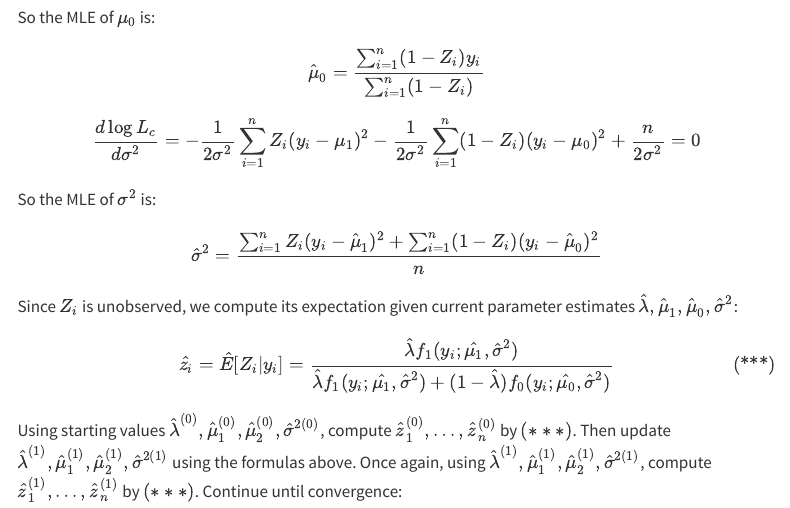
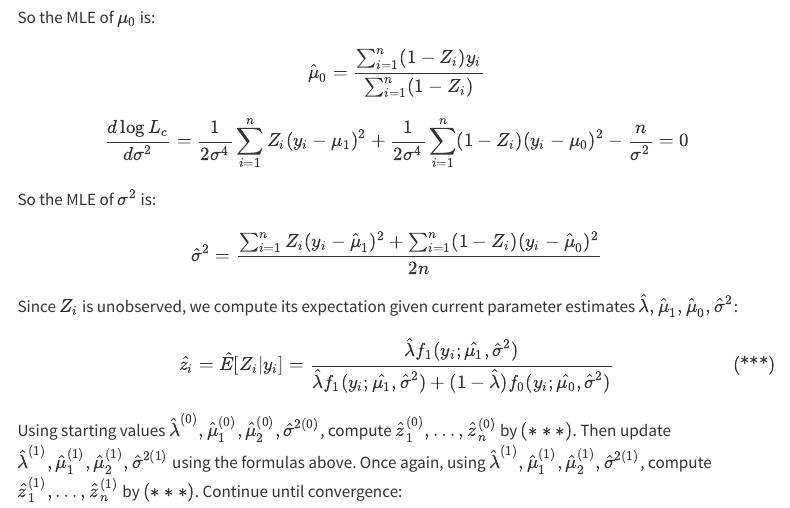
Before and after one commit to szzzh001211/biostat-m232-hw, a Quarto document (hw2.qmd): the page in a window 1100 px wide, from 4790 px down. Rendered offline with R 4.5, knitr and Pandoc in place of Quarto, with nearby package versions; menus at the side of the page are left out.

Commit message:
revise Q5

```diff
--- a/hw2.qmd
+++ b/hw2.qmd
@@ -205,11 +205,11 @@ $$
 \hat{\mu}_0 = \frac{\sum_{i=1}^{n} (1 - Z_i) y_i}{\sum_{i=1}^{n} (1 - Z_i)}
 $$
 $$
-\frac{d \log L_c}{d \sigma^2} = -\frac{1}{2\sigma^2} \sum_{i=1}^{n} Z_i (y_i - \mu_1)^2 - \frac{1}{2\sigma^2} \sum_{i=1}^{n} (1 - Z_i) (y_i - \mu_0)^2 + \frac{n}{2\sigma^2} = 0
+\frac{d \log L_c}{d \sigma^2} = \frac{1}{2\sigma^4} \sum_{i=1}^{n} Z_i (y_i - \mu_1)^2 + \frac{1}{2\sigma^4} \sum_{i=1}^{n} (1 - Z_i) (y_i - \mu_0)^2 - \frac{n}{\sigma^2} = 0
 $$
 So the MLE of $\sigma^2$ is:
 $$
-\hat{\sigma}^2 = \frac{\sum_{i=1}^{n} Z_i (y_i - \hat{\mu}_1)^2 + \sum_{i=1}^{n} (1 - Z_i) (y_i - \hat{\mu}_0)^2}{n}
+\hat{\sigma}^2 = \frac{\sum_{i=1}^{n} Z_i (y_i - \hat{\mu}_1)^2 + \sum_{i=1}^{n} (1 - Z_i) (y_i - \hat{\mu}_0)^2}{2n}
 $$
 Since $Z_i$ is unobserved, we compute its expectation given current parameter estimates $\hat{\lambda}, \hat{\mu}_1, \hat{\mu}_0, \hat{\sigma}^2$:
 $$
```
